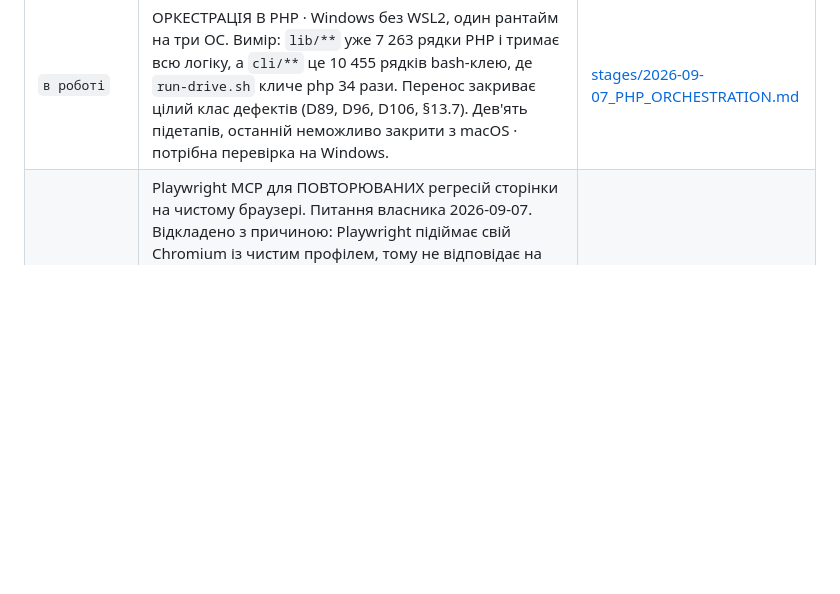
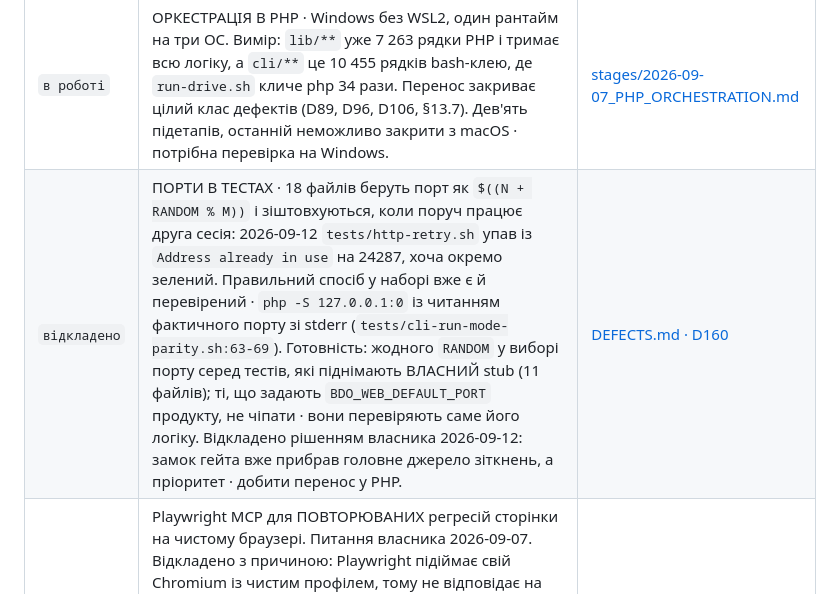
Before and after one commit to merelyigor/bdo-ua-ai-localization, a Markdown page: docs/plans/BACKLOG.md, the part around the change. GitHub-like rendering; blank space fills up the shorter version.

```diff
--- a/docs/plans/BACKLOG.md
+++ b/docs/plans/BACKLOG.md
@@ -14,6 +14,7 @@
 | `відхилено` | МІСТОК ЧАТ-МАШИНА · зняти сліпоту АРХІТЕКТОРА. `Dalomeve/codex-chatgpt-bridge` (MCP: браузерний ChatGPT до локальних файлів плюс делегування локальному Codex) прибирає саме те обмеження, заради якого написані `REVIEW.md` і артефакти в `docs/verification/`: сьогодні АРХІТЕКТОР не бачить незакоміченого дерева, `state/**`, `output/**` і фактичних таймінгів, тому за кожним таким фактом платить окремим колом ВИКОНАВЦЯ. Виграш вимірюваний: розвідувальні пакети зникають як клас. Готовність: пілот на ОДНІЙ задачі, доступ рівно до `docs/**` і `state/**` у restricted mode, `.env` заблокований (проєкт блокує його типово), і доведено, що CI лишається головним доказом · місток дає ЧИТАННЯ, а не право приймати. ВІДХИЛЕНО власником 2026-09-08. Причина не в самій ідеї, а в тому, що її цінність упала того ж дня: CI, доданий у 6.3.0, закрив більшу частину сліпоти АРХІТЕКТОРА й дав незалежний доказ, якого раніше не було. Лишилась дрібниця · незакомічене дерево, `state/**`, таймінги, тобто кілька розвідувальних пакетів на етап. Платити за них alpha-містком, який дає браузерній моделі доступ до файлової системи, невигідно. Переглядати лише якщо розвідувальні пакети почнуть зʼїдати помітну частку циклів. | [Dalomeve/codex-chatgpt-bridge](https://github.com/Dalomeve/codex-chatgpt-bridge) |
 | `відхилено` | БРАУЗЕРНА ПІДПИСКА ЯК БЕКЕНД ВИКОНАВЦЯ · `damianofalcioni/browser-llm-bridge` віддає браузерний чат як OpenAI-сумісний API, тобто локальний агент міг би рахувати на підписці замість платних токенів. Це найбільший важіль вартості з розглянутих, бо власник платить саме за ВИКОНАВЦЯ. Готовність: рішення ВЛАСНИКА щодо умов використання веб-інтерфейсу як API, і доказ, що трихвилинний прогін гейта переживає місток. ВІДХИЛЕНО власником 2026-09-08. Проєкт сам називає себе PoC на автоматизації чужого веб-UI («може зламатись будь-коли»), а ставити його в шлях, де живуть трихвилинні гейти й довгі сесії, означає міняти гроші на нестабільність. ПОТРЕБА лишається реальною: власник платить саме за ВИКОНАВЦЯ, тому економія шукається інакше · більші пакети, менше циклів, перенесення перевірок у CI (розділ економіки знятого флоу · `git show ai-workflow-final:docs/ai-workflow/ROLES.md`). Третій розглянутий місток, `mpopp/agent-cli-bridge`, відхилено без запису окремим рядком: він тунелює shell назовні без пісочниці й обходить усі запобіжники набору при живому PROD-ключі в `.env`. | [damianofalcioni/browser-llm-bridge](https://github.com/damianofalcioni/browser-llm-bridge) |
 | `в роботі` | ОРКЕСТРАЦІЯ В PHP · Windows без WSL2, один рантайм на три ОС. Вимір: `lib/**` уже 7 263 рядки PHP і тримає всю логіку, а `cli/**` це 10 455 рядків bash-клею, де `run-drive.sh` кличе php 34 рази. Перенос закриває цілий клас дефектів (D89, D96, D106, §13.7). Дев'ять підетапів, останній неможливо закрити з macOS · потрібна перевірка на Windows. | [stages/2026-09-07_PHP_ORCHESTRATION.md](stages/2026-09-07_PHP_ORCHESTRATION.md) |
+| `відкладено` | ПОРТИ В ТЕСТАХ · 18 файлів беруть порт як `$((N + RANDOM % M))` і зіштовхуються, коли поруч працює друга сесія: 2026-09-12 `tests/http-retry.sh` упав із `Address already in use` на 24287, хоча окремо зелений. Правильний спосіб у наборі вже є й перевірений · `php -S 127.0.0.1:0` із читанням фактичного порту зі stderr (`tests/cli-run-mode-parity.sh:63-69`). Готовність: жодного `RANDOM` у виборі порту серед тестів, які піднімають ВЛАСНИЙ stub (11 файлів); ті, що задають `BDO_WEB_DEFAULT_PORT` продукту, не чіпати · вони перевіряють саме його логіку. Відкладено рішенням власника 2026-09-12: замок гейта вже прибрав головне джерело зіткнень, а пріоритет · добити перенос у PHP. | [DEFECTS.md · D160](DEFECTS.md) |
 | `відкладено` | Playwright MCP для ПОВТОРЮВАНИХ регресій сторінки на чистому браузері. Питання власника 2026-09-07. Відкладено з причиною: Playwright підіймає свій Chromium із чистим профілем, тому не відповідає на «перевір як я сам» · немає токена сторінки й `localStorage` власника; а `--cdp-endpoint` до його Chrome упирається в те саме, що й `curl` (Chrome 152 віддає 404 на `/json/*`, керування лише через дозвіл у браузері). Ознака готовності братись: зʼявиться потреба ГАНЯТИ ті самі сценарії щоразу, а не дивитись живий стан · тоді чистий профіль стає плюсом. | §16 довідника, `./bdo browser` |
 
 ## Якість перекладу
```
Also changed, not shown: 1 other file.
